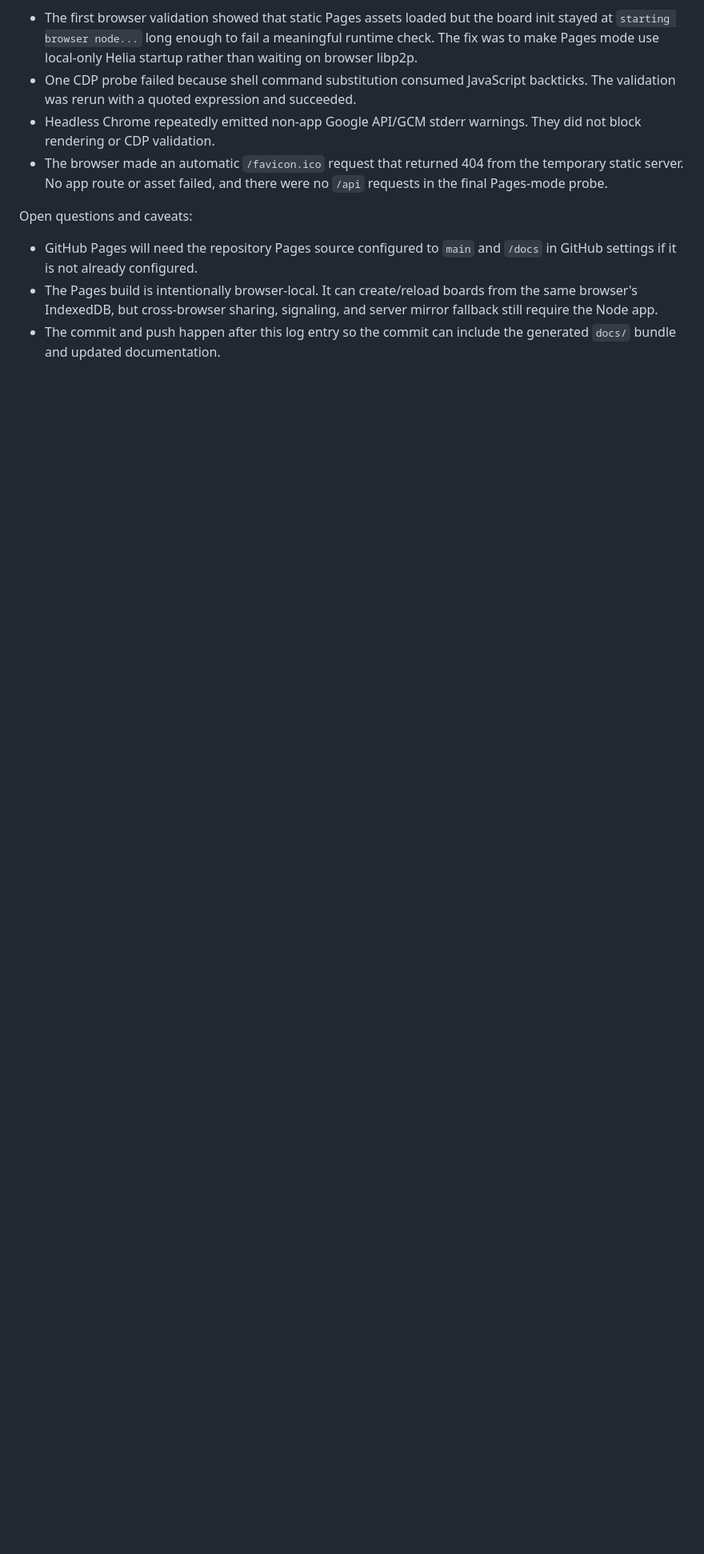
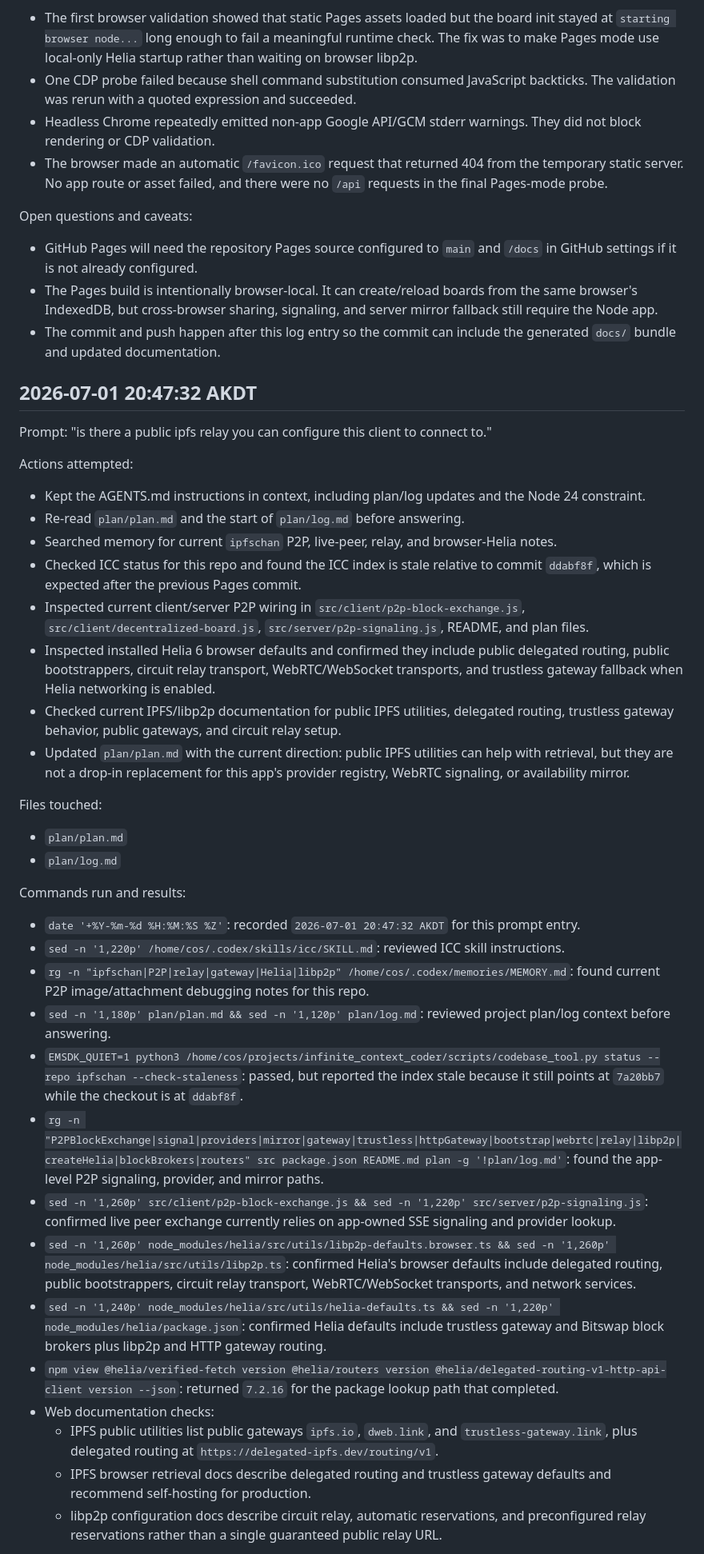
Before and after one commit to ubernaut/ipfschan, a Markdown page: plan/log.md, the part around one of its changes. Shown at 80% size. Rendered like a GitHub page; blank space fills up the shorter version.

Commit message:
Document public IPFS relay direction

```diff
--- a/plan/log.md
+++ b/plan/log.md
@@ -725,3 +725,41 @@ Open questions and caveats:
 - GitHub Pages will need the repository Pages source configured to `main` and `/docs` in GitHub settings if it is not already configured.
 - The Pages build is intentionally browser-local. It can create/reload boards from the same browser's IndexedDB, but cross-browser sharing, signaling, and server mirror fallback still require the Node app.
 - The commit and push happen after this log entry so the commit can include the generated `docs/` bundle and updated documentation.
+
+## 2026-07-01 20:47:32 AKDT
+
+Prompt: "is there a public ipfs relay you can configure this client to connect to."
+
+Actions attempted:
+
+- Kept the AGENTS.md instructions in context, including plan/log updates and the Node 24 constraint.
+- Re-read `plan/plan.md` and the start of `plan/log.md` before answering.
+- Searched memory for current `ipfschan` P2P, live-peer, relay, and browser-Helia notes.
+- Checked ICC status for this repo and found the ICC index is stale relative to commit `ddabf8f`, which is expected after the previous Pages commit.
+- Inspected current client/server P2P wiring in `src/client/p2p-block-exchange.js`, `src/client/decentralized-board.js`, `src/server/p2p-signaling.js`, README, and plan files.
+- Inspected installed Helia 6 browser defaults and confirmed they include public delegated routing, public bootstrappers, circuit relay transport, WebRTC/WebSocket transports, and trustless gateway fallback when Helia networking is enabled.
+- Checked current IPFS/libp2p documentation for public IPFS utilities, delegated routing, trustless gateway behavior, public gateways, and circuit relay setup.
+- Updated `plan/plan.md` with the current direction: public IPFS utilities can help with retrieval, but they are not a drop-in replacement for this app's provider registry, WebRTC signaling, or availability mirror.
+
+Files touched:
+
+- `plan/plan.md`
+- `plan/log.md`
+
+Commands run and results:
+
+- `date '+%Y-%m-%d %H:%M:%S %Z'`: recorded `2026-07-01 20:47:32 AKDT` for this prompt entry.
+- `sed -n '1,220p' /home/cos/.codex/skills/icc/SKILL.md`: reviewed ICC skill instructions.
+- `rg -n "ipfschan|P2P|relay|gateway|Helia|libp2p" /home/cos/.codex/memories/MEMORY.md`: found current P2P image/attachment debugging notes for this repo.
+- `sed -n '1,180p' plan/plan.md && sed -n '1,120p' plan/log.md`: reviewed project plan/log context before answering.
+- `EMSDK_QUIET=1 python3 /home/cos/projects/infinite_context_coder/scripts/codebase_tool.py status --repo ipfschan --check-staleness`: passed, but reported the index stale because it still points at `7a20bb7` while the checkout is at `ddabf8f`.
+- `rg -n "P2PBlockExchange|signal|providers|mirror|gateway|trustless|httpGateway|bootstrap|webrtc|relay|libp2p|createHelia|blockBrokers|routers" src package.json README.md plan -g '!plan/log.md'`: found the app-level P2P signaling, provider, and mirror paths.
+- `sed -n '1,260p' src/client/p2p-block-exchange.js && sed -n '1,220p' src/server/p2p-signaling.js`: confirmed live peer exchange currently relies on app-owned SSE signaling and provider lookup.
+- `sed -n '1,260p' node_modules/helia/src/utils/libp2p-defaults.browser.ts && sed -n '1,260p' node_modules/helia/src/utils/libp2p.ts`: confirmed Helia's browser defaults include delegated routing, public bootstrappers, circuit relay transport, WebRTC/WebSocket transports, and network services.
+- `sed -n '1,240p' node_modules/helia/src/utils/helia-defaults.ts && sed -n '1,220p' node_modules/helia/package.json`: confirmed Helia defaults include trustless gateway and Bitswap block brokers plus libp2p and HTTP gateway routing.
+- `npm view @helia/verified-fetch version @helia/routers version @helia/delegated-routing-v1-http-api-client version --json`: returned `7.2.16` for the package lookup path that completed.
+- Web documentation checks:
+  - IPFS public utilities list public gateways `ipfs.io`, `dweb.link`, and `trustless-gateway.link`, plus delegated routing at `https://delegated-ipfs.dev/routing/v1`.
+  - IPFS browser retrieval docs describe delegated routing and trustless gateway defaults and recommend self-hosting for production.
+  - libp2p configuration docs describe circuit relay, automatic reservations, and preconfigured relay reservations rather than a single guaranteed public relay URL.
+
```
Also changed, not shown: other parts of plan/log.md (+9 -0 lines), plan/plan.md (+6 -0 lines).
